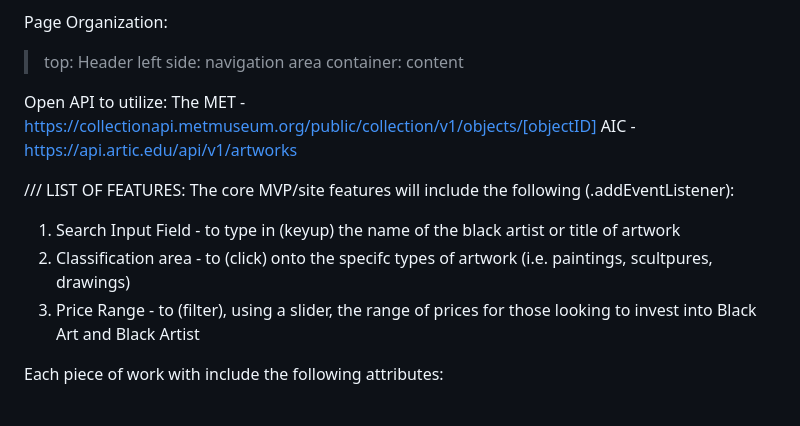
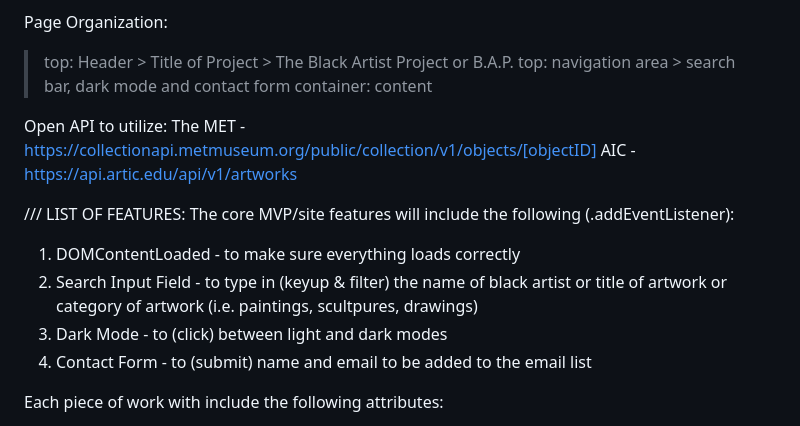
Before and after one commit to karlalockhart/The-Black-Artist-Project, a Markdown page: README.md, the part around the change. GitHub-like rendering.

```diff
--- a/README.md
+++ b/README.md
@@ -7,8 +7,8 @@ DESCRIPTION:
 This single page application (SPA) is about giving easier access to finding and curating black art and black artist. It's a site that gathers a collection of black art & artist from other art sites including the MET (Metropolitan Museum) and The Art Institute of Chicago, thus utilizing their api via db.json. This SPA will include HTML, CSS, & JavaScript.
 
 Page Organization:
->top: Header
->left side: navigation area
+>top: Header > Title of Project > The Black Artist Project or B.A.P.
+>top: navigation area > search bar, dark mode and contact form
 >container: content
 
 Open API to utilize:
@@ -20,10 +20,10 @@ AIC - https://api.artic.edu/api/v1/artworks
 LIST OF FEATURES:
 The core MVP/site features will include the following (.addEventListener):
 
-1. Search Input Field - to type in (keyup) the name of the black artist or title of artwork
-2. Classification area - to (click) onto the specifc types of artwork (i.e. paintings, scultpures, drawings)
-3. Price Range - to (filter), using a slider, the range of prices for those looking to invest into Black Art and Black Artist
-
+1. DOMContentLoaded - to make sure everything loads correctly
+2. Search Input Field - to type in (keyup & filter) the name of black artist or title of artwork or category of artwork (i.e. paintings, scultpures, drawings)
+3. Dark Mode - to (click) between light and dark modes
+4. Contact Form - to (submit) name and email to be added to the email list
 
 Each piece of work with include the following attributes:
 1. Title:
```
